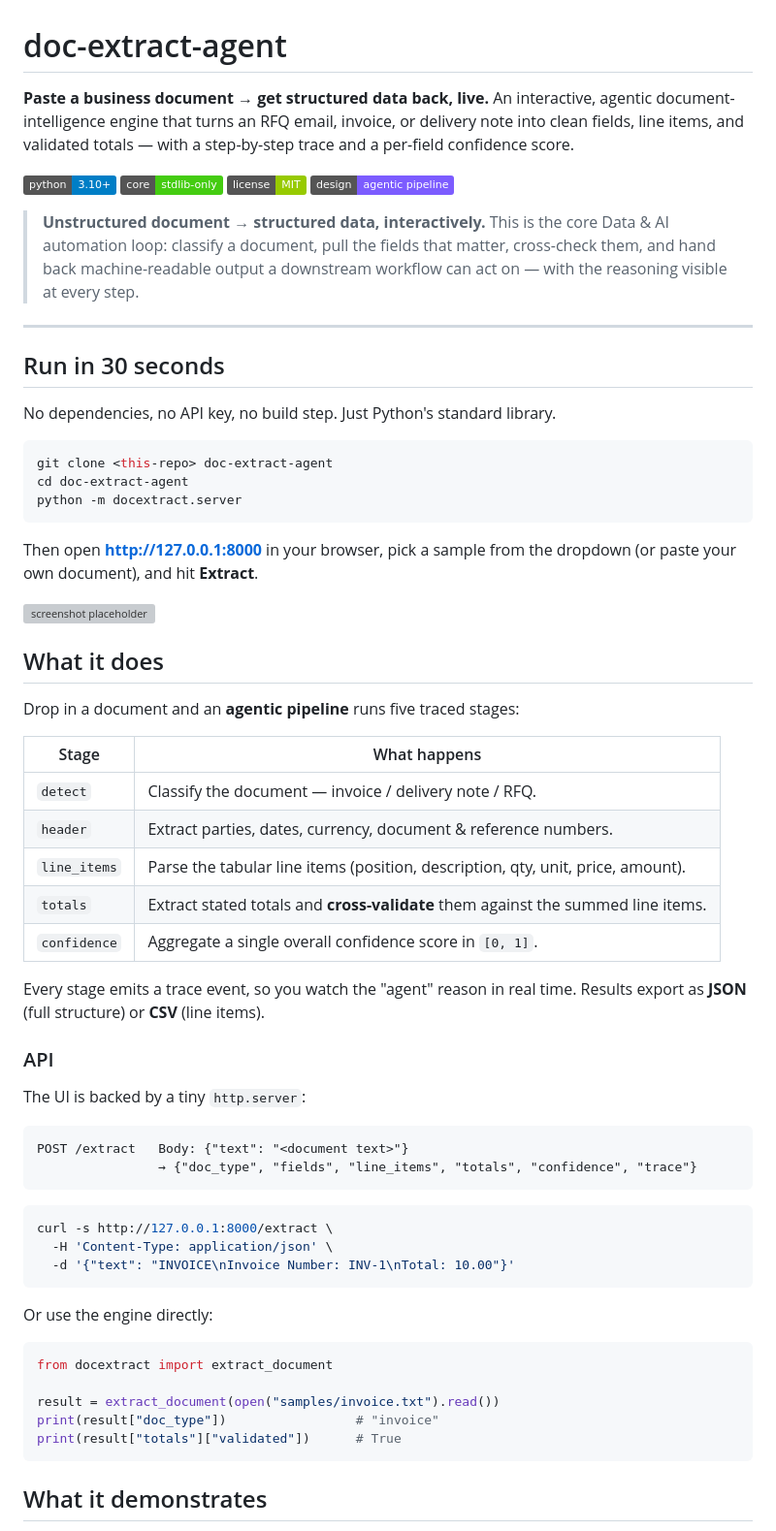
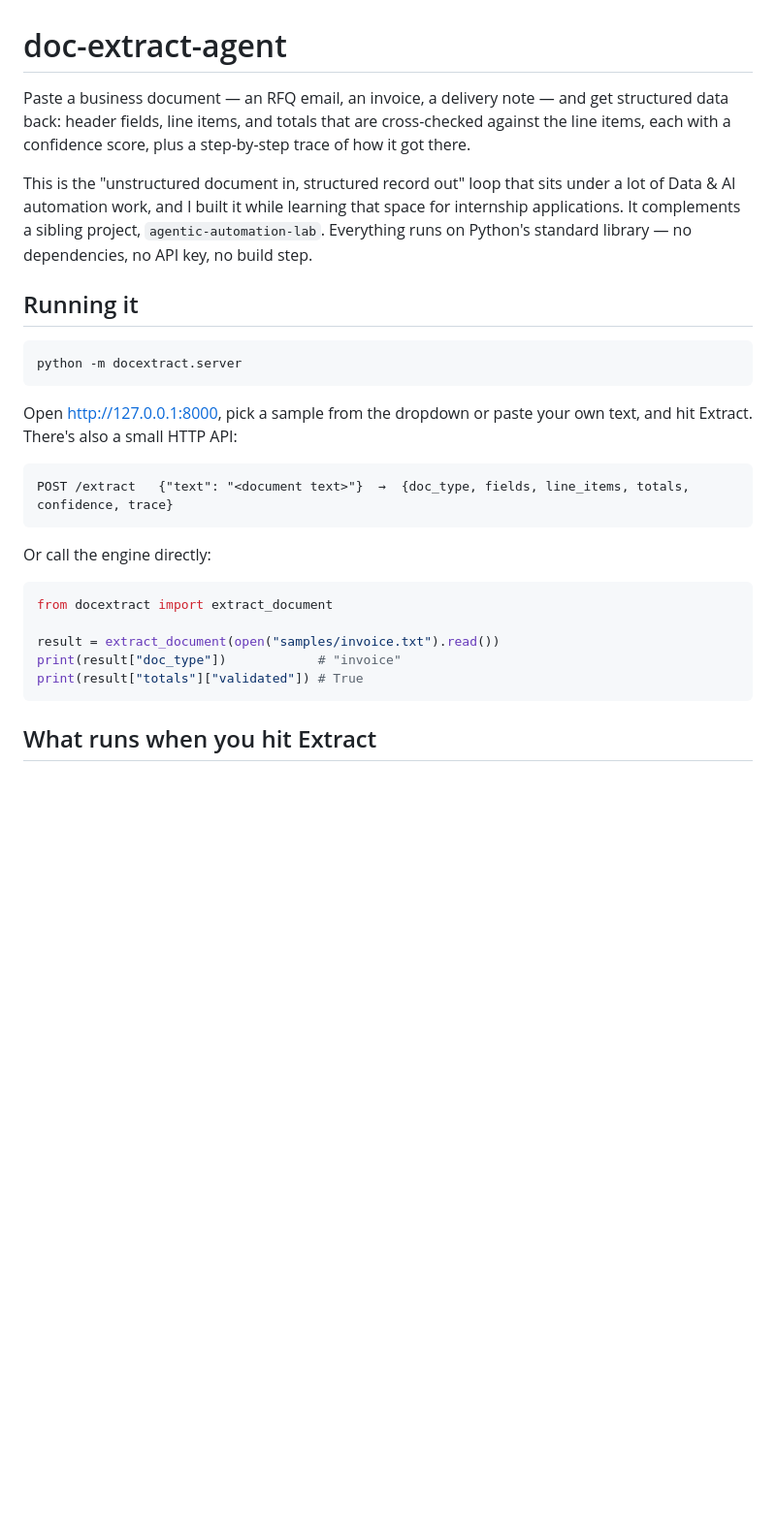
Before and after one commit to Dimitres-Kisimov/doc-extract-agent, a Markdown page: README.md, the part around one of its changes. Shown at 97% size. Rendered like a GitHub page; badges without logos; blank space fills up the shorter version; grey boxes are pictures that could not be loaded.

````diff
--- a/README.md
+++ b/README.md
@@ -1,78 +1,30 @@
 # doc-extract-agent
 
-**Paste a business document → get structured data back, live.** An interactive,
-agentic document-intelligence engine that turns an RFQ email, invoice, or
-delivery note into clean fields, line items, and validated totals — with a
-step-by-step trace and a per-field confidence score.
+Paste a business document — an RFQ email, an invoice, a delivery note — and get structured data back: header fields, line items, and totals that are cross-checked against the line items, each with a confidence score, plus a step-by-step trace of how it got there.
 
-![Python](https://img.shields.io/badge/python-3.10%2B-blue)
-![No dependencies](https://img.shields.io/badge/core-stdlib--only-success)
-![License](https://img.shields.io/badge/license-MIT-green)
-![Design](https://img.shields.io/badge/design-agentic%20pipeline-7c5cff)
+This is the "unstructured document in, structured record out" loop that sits under a lot of Data & AI automation work, and I built it while learning that space for internship applications. It complements a sibling project, `agentic-automation-lab`. Everything runs on Python's standard library — no dependencies, no API key, no build step.
 
-> **Unstructured document → structured data, interactively.** This is the core
-> Data & AI automation loop: classify a document, pull the fields that matter,
-> cross-check them, and hand back machine-readable output a downstream workflow
-> can act on — with the reasoning visible at every step.
-
----
-
-## Run in 30 seconds
-
-No dependencies, no API key, no build step. Just Python's standard library.
+## Running it
 
 ```bash
-git clone <this-repo> doc-extract-agent
-cd doc-extract-agent
 python -m docextract.server
 ```
 
-Then open **http://127.0.0.1:8000** in your browser, pick a sample from the
-dropdown (or paste your own document), and hit **Extract**.
-
-![screenshot placeholder](docs/screenshot.png)
-<!-- Add a screenshot of the UI here: left = document input, right = live pipeline
-     trace, bottom = structured fields + line-item table with confidence badges. -->
-
-## What it does
-
-Drop in a document and an **agentic pipeline** runs five traced stages:
-
-| Stage | What happens |
-|-------|--------------|
-| `detect` | Classify the document — invoice / delivery note / RFQ. |
-| `header` | Extract parties, dates, currency, document & reference numbers. |
-| `line_items` | Parse the tabular line items (position, description, qty, unit, price, amount). |
-| `totals` | Extract stated totals and **cross-validate** them against the summed line items. |
-| `confidence` | Aggregate a single overall confidence score in `[0, 1]`. |
-
-Every stage emits a trace event, so you watch the "agent" reason in real time.
-Results export as **JSON** (full structure) or **CSV** (line items).
-
-### API
-
-The UI is backed by a tiny `http.server`:
+Open http://127.0.0.1:8000, pick a sample from the dropdown or paste your own text, and hit Extract. There's also a small HTTP API:
 
 ```
-POST /extract   Body: {"text": "<document text>"}
-                → {"doc_type", "fields", "line_items", "totals", "confidence", "trace"}
+POST /extract   {"text": "<document text>"}  →  {doc_type, fields, line_items, totals, confidence, trace}
 ```
 
-```bash
-curl -s http://127.0.0.1:8000/extract \
-  -H 'Content-Type: application/json' \
-  -d '{"text": "INVOICE\nInvoice Number: INV-1\nTotal: 10.00"}'
-```
-
-Or use the engine directly:
+Or call the engine directly:
 
 ```python
 from docextract import extract_document
 
 result = extract_document(open("samples/invoice.txt").read())
-print(result["doc_type"])                 # "invoice"
-print(result["totals"]["validated"])      # True
+print(result["doc_type"])            # "invoice"
+print(result["totals"]["validated"]) # True
 ```
 
-## What it demonstrates
+## What runs when you hit Extract
 
````
Also changed, not shown: other parts of README.md (+20 -46 lines).
